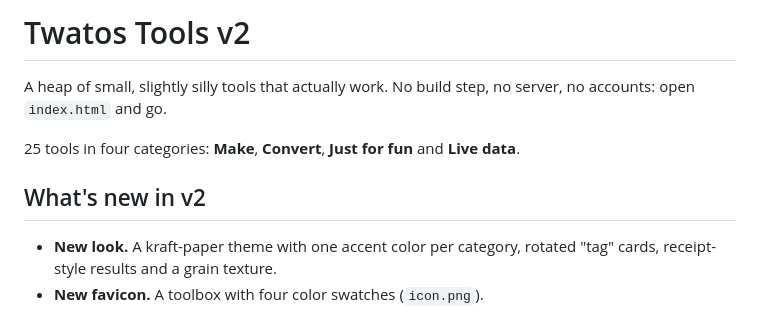
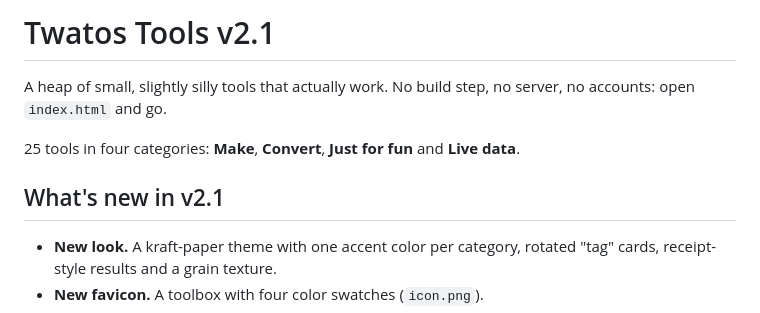
Before and after one commit to ryyydevlog/Twatosphere-tool, a Markdown page: README.md, the part around the change. Drawn GitHub-style.

Commit message:
Update README for Twatos Tools v2.1 release
Updated version number and added new features for v2.1.

```diff
--- a/README.md
+++ b/README.md
@@ -1,10 +1,10 @@
-# Twatos Tools v2
+# Twatos Tools v2.1
 
 A heap of small, slightly silly tools that actually work. No build step, no server, no accounts: open `index.html` and go.
 
 25 tools in four categories: **Make**, **Convert**, **Just for fun** and **Live data**.
 
-## What's new in v2
+## What's new in v2.1
 
 - **New look.** A kraft-paper theme with one accent color per category, rotated "tag" cards, receipt-style results and a grain texture.
 - **New favicon.** A toolbox with four color swatches (`icon.png`).
```
